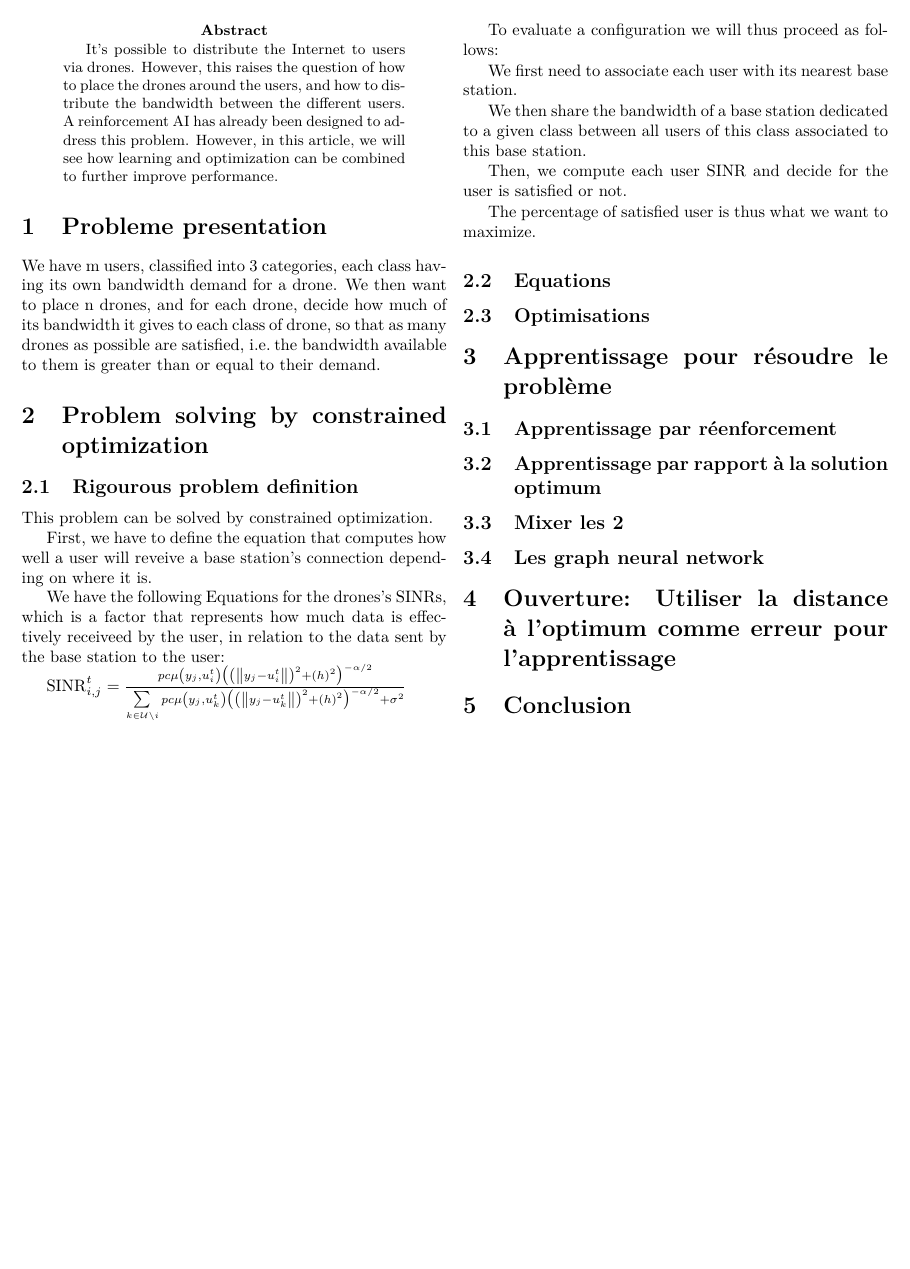
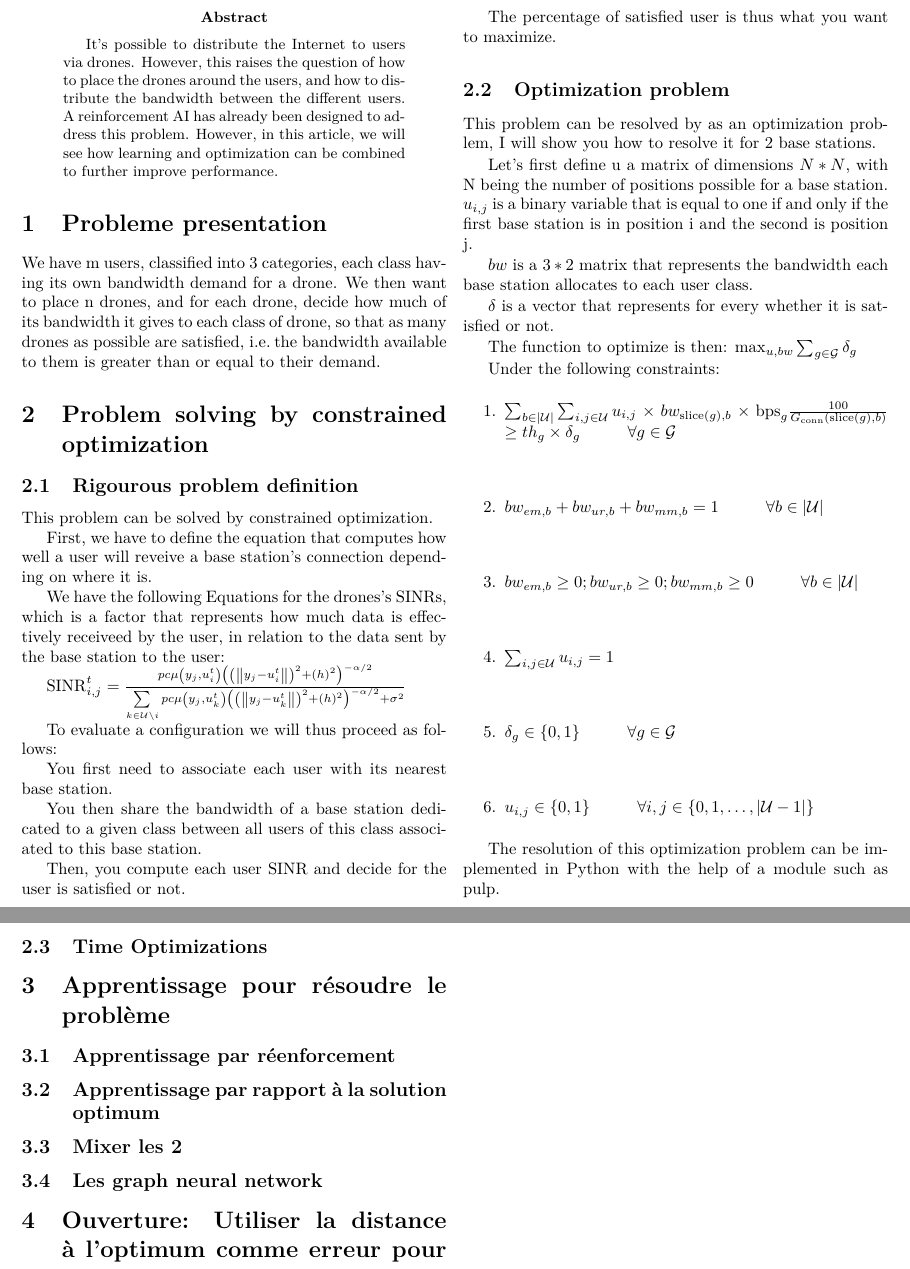
Before and after one commit to NathBo/rapport_stage, a LaTeX paper (rapport_stage.tex): part of the page before the commit and two parts of pages 1 and 2 of 2 after it, the two joined at a grey line, cut so that both start at the same text, the shorter picture padded with empty space. Compiled offline with pdfLaTeX.

Commit message:
optimization problem

```diff
--- a/rapport_stage.tex
+++ b/rapport_stage.tex
@@ -47,17 +47,42 @@ $\operatorname{SINR}_{i, j}^t=\frac{p c \mu\left(y_j, u_i^t\right)\left(\left(\l
 
 To evaluate a configuration we will thus proceed as follows:
 
-We first need to associate each user with its nearest base station.
+You first need to associate each user with its nearest base station.
 
-We then share the bandwidth of a base station dedicated to a given class between all users of this class associated to this base station.
+You then share the bandwidth of a base station dedicated to a given class between all users of this class associated to this base station.
 
-Then, we compute each user SINR and decide for the user is satisfied or not.
+Then, you compute each user SINR and decide for the user is satisfied or not.
 
-The percentage of satisfied user is thus what we want to maximize.
+The percentage of satisfied user is thus what you want to maximize.
 
-\subsection{Equations}
+\subsection{Optimization problem}
 
-\subsection{Optimisations}
+This problem can be resolved by as an optimization problem, I will show you how to resolve it for 2 base stations.
+
+Let's first define u a matrix of dimensions $N*N$, with N being the number of positions possible for a base station.
+$u_{i,j}$ is a binary variable that is equal to one if and only if the first base station is in position i and the second is position j.
+
+$bw$ is a $3*2$ matrix that represents the bandwidth each base station allocates to each user class.
+
+$\delta$ is a vector that represents for every whether it is satisfied or not.
+
+The function to optimize is then: $\max_{u,bw}\sum_{g\in\mathcal{G}}\delta_g$
+
+Under the following constraints:
+
+\begin{enumerate}
+    \item $\sum_{b \in |\mathcal{U}|} \sum_{i, j \in \mathcal{U}} u_{i, j} \times bw_{\text{slice}(g), b} \times \text{bps}_g \frac{100}{G_{\text{conn}}(\text{slice}(g),b)} \nonumber$
+    $\geq th_g \times \delta_g \hspace{1cm} \forall g \in \mathcal{G} \\[1em]$
+    \item $bw_{em,b} + bw_{ur,b} + bw_{mm,b} = 1 \hspace{1cm} \forall b \in |\mathcal{U}| \\[1em]$
+    \item $bw_{em,b} \geq 0; bw_{ur,b} \geq 0; bw_{mm,b} \geq 0 \hspace{1cm} \forall b \in |\mathcal{U}| \\[1em]$
+    \item $\sum_{i,j \in \mathcal{U}}u_{i,j} = 1 \\[1em]$
+    \item $\delta_g \in \{0, 1\} \hspace{1cm} \forall g \in \mathcal{G} \\[1em] $
+    \item $u_{i,j} \in \{0, 1\} \hspace{1cm} \forall i,j \in \{0, 1, \ldots , |\mathcal{U}-1|\}$
+\end{enumerate}
+
+The resolution of this optimization problem can be implemented in Python with the help of a module such as pulp.
+
+\subsection{Time Optimizations}
 
 \section{Apprentissage pour résoudre le problème}
 
```
Also changed, not shown: rapport_stage.pdf.
